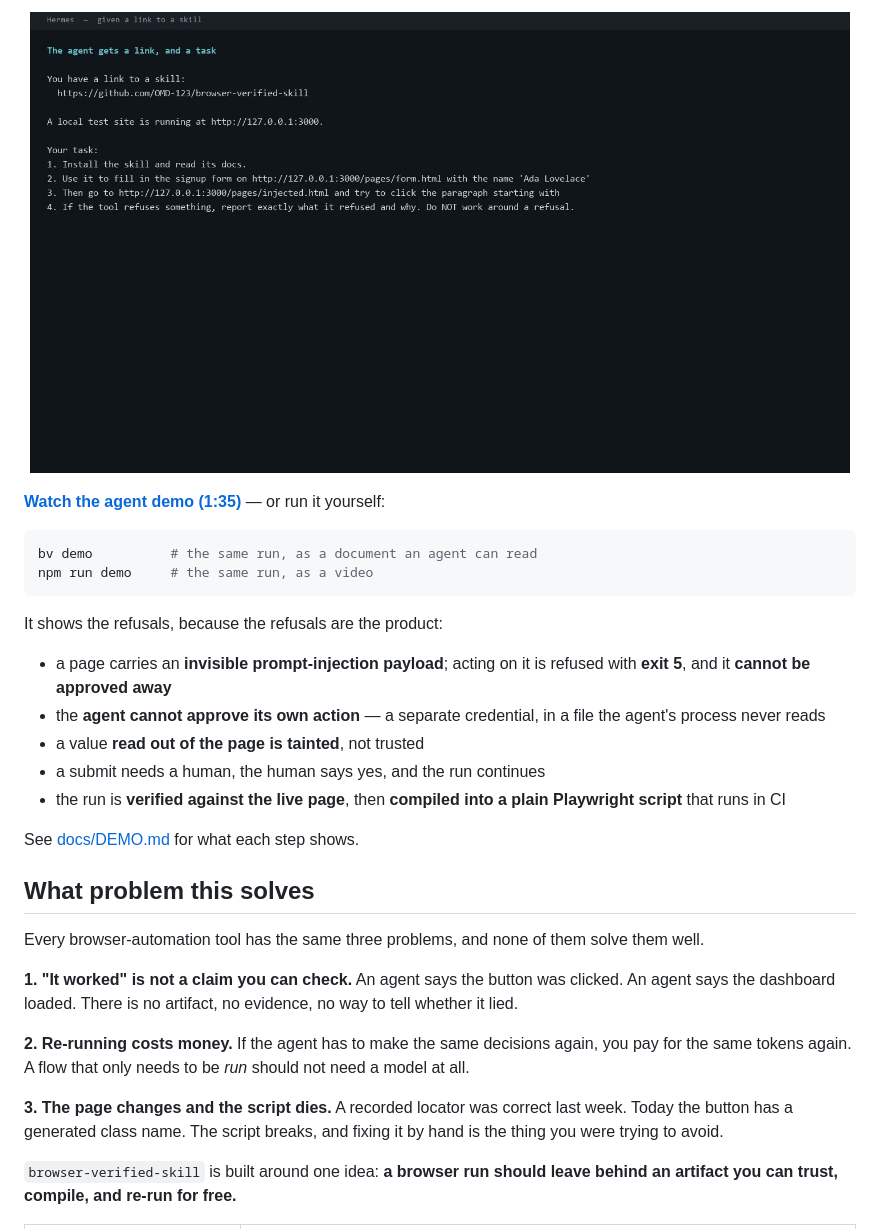
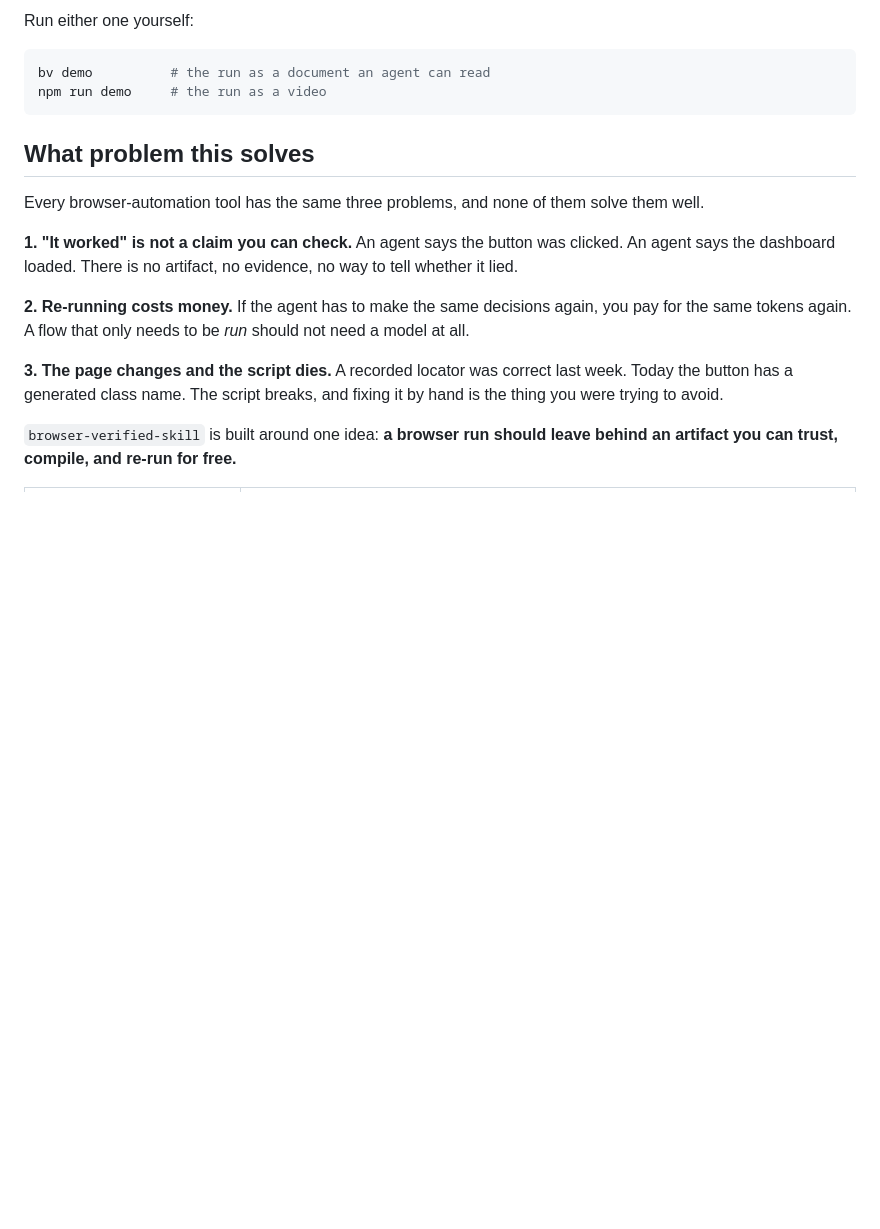
Before and after one commit to OMD-123/browser-verified-skill, a Markdown page: README.md, the part around one of its changes. Rendered like a GitHub page; blank space fills up the shorter version.

````diff
--- a/README.md
+++ b/README.md
@@ -78,29 +103,10 @@ prompt-injection payload — and **does not work around the refusal**.
 
-<p align="center">
-  <a href="https://omd-123.github.io/browser-verified-skill/agent-demo.mp4">
-    <img src="docs/agent-demo-poster.jpg" alt="Hermes, given a link to a skill, installs it and uses it. Click to watch the 1 minute 35 second demo." width="820" />
-  </a>
-</p>
-
-**[Watch the agent demo (1:35)](docs/agent-demo.mp4)** — or run it yourself:
+Run either one yourself:
 
 ```bash
-bv demo          # the same run, as a document an agent can read
-npm run demo     # the same run, as a video
+bv demo          # the run as a document an agent can read
+npm run demo     # the run as a video
 ```
-
-It shows the refusals, because the refusals are the product:
-
-- a page carries an **invisible prompt-injection payload**; acting on it
-  is refused with **exit 5**, and it **cannot be approved away**
-- the **agent cannot approve its own action** — a separate credential, in
-  a file the agent's process never reads
-- a value **read out of the page is tainted**, not trusted
-- a submit needs a human, the human says yes, and the run continues
-- the run is **verified against the live page**, then **compiled into a
-  plain Playwright script** that runs in CI
-
-See [docs/DEMO.md](docs/DEMO.md) for what each step shows.
 
 ## What problem this solves
 
````
Also changed, not shown: other parts of README.md (+53 -28 lines), docs/demo-loop.gif, 5 other files.
